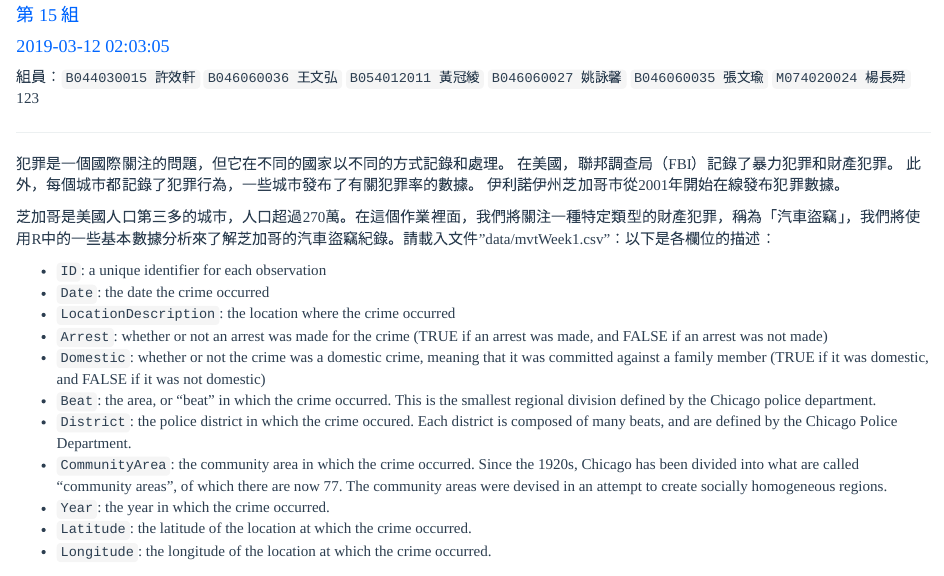
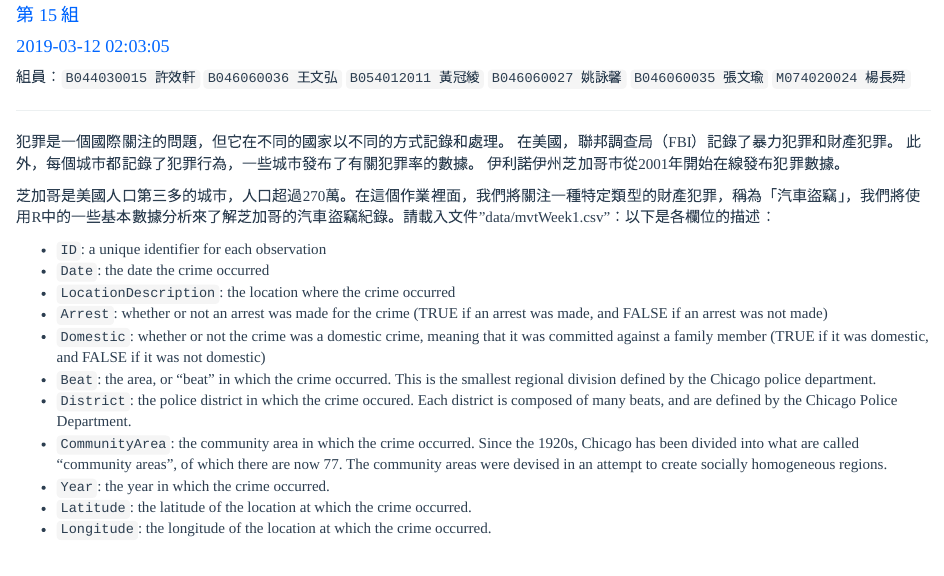
Before and after one commit to 2019BAR/Group15, an R Markdown document (unit03/AS3-1.Rmd): the page in a window 1100 px wide, from 70 px down. Rendered offline with R 4.5, knitr and Pandoc, with nearby package versions; code that draws random numbers runs with fixed seeds of ours; some code elsewhere in the file could not run offline; long lines of code are wrapped.

Commit message:
Update AS3-1.Rmd

````diff
--- a/unit03/AS3-1.Rmd
+++ b/unit03/AS3-1.Rmd
@@ -9,7 +9,7 @@ output:
     css: style.css
 ---
 
-組員：`B044030015 許效軒`  `B046060036 王文弘`  `B054012011 黃冠綾`  `B046060027 姚詠馨`  `B046060035 張文瑜`  `M074020024 楊長舜`123
+組員：`B044030015 許效軒`  `B046060036 王文弘`  `B054012011 黃冠綾`  `B046060027 姚詠馨`  `B046060035 張文瑜`  `M074020024 楊長舜`
 
 ```{r results='hide', message=FALSE, warning=FALSE, echo=F}
 # 這些程式碼設定網頁的格式，並安裝、載入一些基本的套件，請大家不要去改動<br>
````
